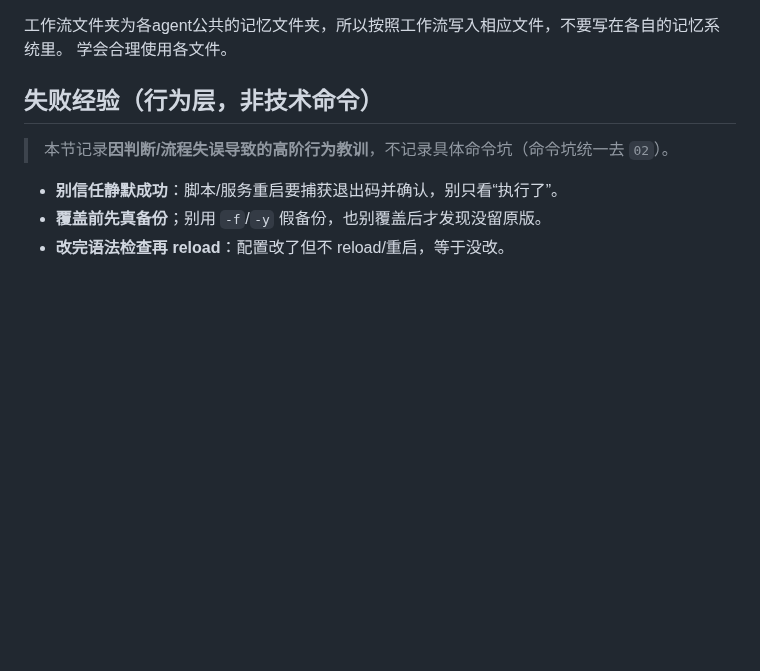
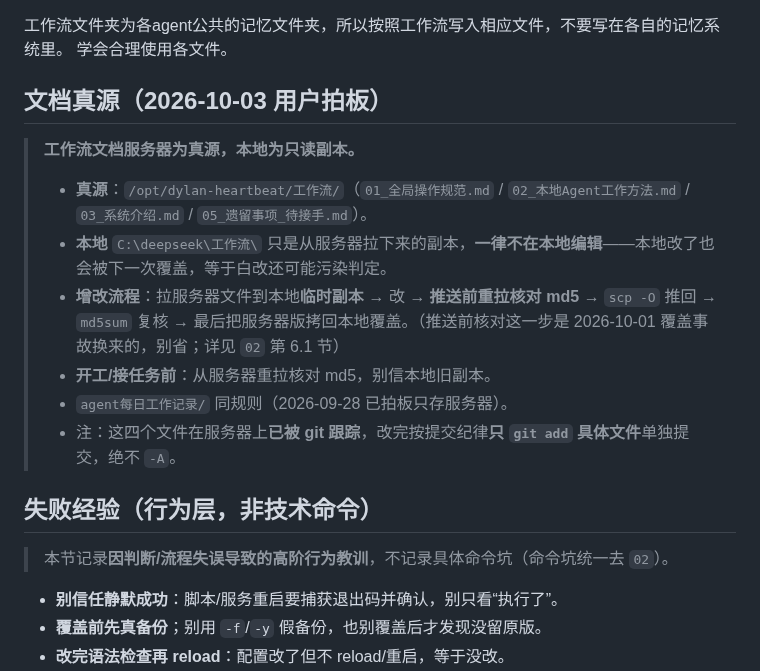
Before and after one commit to kejuanling/Heartbeat_Memory, a Markdown page: 工作流/01_全局操作规范.md, the part around the change. Rendered like a GitHub page; blank space fills up the shorter version.

Commit message:
docs(1003-15): 工作流文档确立真源——服务器为真、本地为只读副本；01 增「文档真源」节/02 第1节增备注/AGENTS.md 纠正过时双向同步表述

```diff
--- a/工作流/01_全局操作规范.md
+++ b/工作流/01_全局操作规范.md
@@ -1,5 +1,15 @@
 工作流文件夹为各agent公共的记忆文件夹，所以按照工作流写入相应文件，不要写在各自的记忆系统里。
 学会合理使用各文件。
+
+## 文档真源（2026-10-03 用户拍板）
+
+> **工作流文档服务器为真源，本地为只读副本。**
+> - **真源**：`/opt/dylan-heartbeat/工作流/`（`01_全局操作规范.md` / `02_本地Agent工作方法.md` / `03_系统介绍.md` / `05_遗留事项_待接手.md`）。
+> - **本地** `C:\deepseek\工作流\` 只是从服务器拉下来的副本，**一律不在本地编辑**——本地改了也会被下一次覆盖，等于白改还可能污染判定。
+> - **增改流程**：拉服务器文件到本地**临时副本** → 改 → **推送前重拉核对 md5** → `scp -O` 推回 → `md5sum` 复核 → 最后把服务器版拷回本地覆盖。（推送前核对这一步是 2026-10-01 覆盖事故换来的，别省；详见 `02` 第 6.1 节）
+> - **开工/接任务前**：从服务器重拉核对 md5，别信本地旧副本。
+> - `agent每日工作记录/` 同规则（2026-09-28 已拍板只存服务器）。
+> - 注：这四个文件在服务器上**已被 git 跟踪**，改完按提交纪律**只 `git add` 具体文件**单独提交，绝不 `-A`。
 
 ## 失败经验（行为层，非技术命令）
 > 本节记录**因判断/流程失误导致的高阶行为教训**，不记录具体命令坑（命令坑统一去 `02`）。
```
Also changed, not shown: AGENTS.md (added, +68 -0 lines), 工作流/02_本地Agent工作方法.md (+5 -0 lines).
